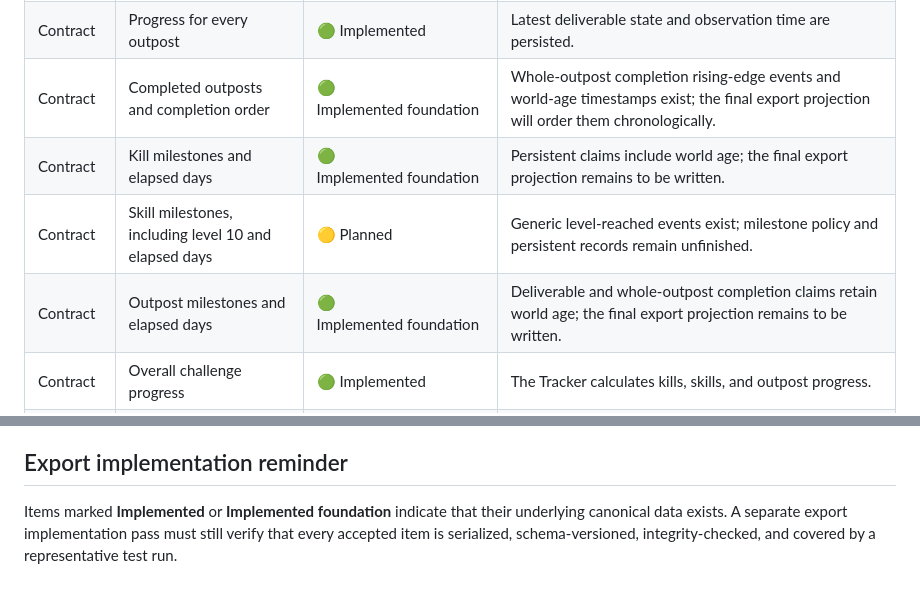
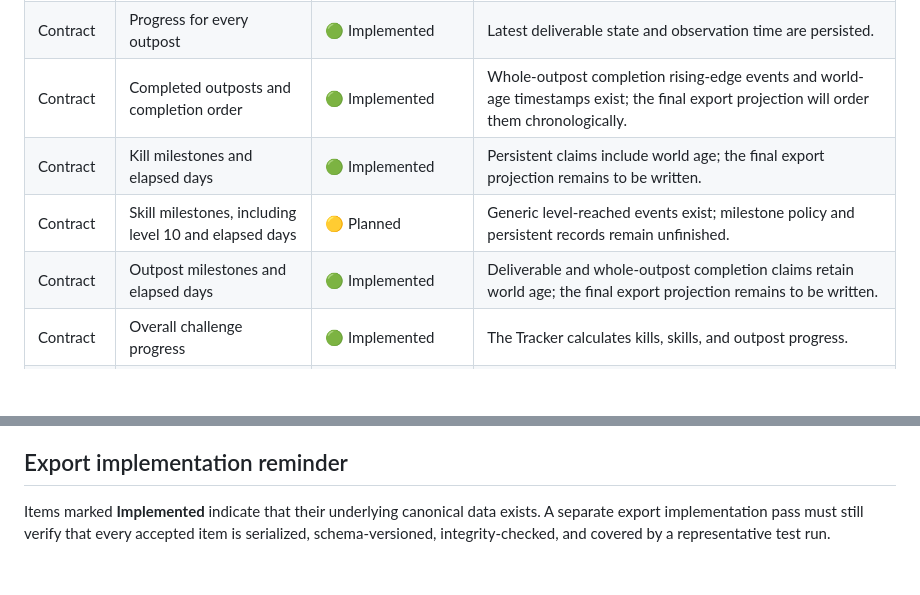
Before and after one commit to Eurymachus/The-Great-Spiffo-s-Rat-Race, a Markdown page: docs/MOD_EXPORT_CHECKLIST.md, 2 parts joined by grey strips. GitHub-like rendering; blank space fills up the shorter version.

Commit message:
Simplify implemented export statuses

```diff
--- a/docs/MOD_EXPORT_CHECKLIST.md
+++ b/docs/MOD_EXPORT_CHECKLIST.md
@@ -32,10 +32,10 @@ The `Contract` scope contains the agreed export contract. `Team request` contain
 | Contract | Towns visited and when | 🟡 Planned | Requires canonical town IDs and boundaries. |
 | Contract | Books and magazines read and when | 🟡 Planned | Requires the authoritative literature-completion path. |
 | Contract | Progress for every outpost | 🟢 Implemented | Latest deliverable state and observation time are persisted. |
-| Contract | Completed outposts and completion order | 🟢 Implemented&nbsp;foundation | Whole-outpost completion rising-edge events and world-age timestamps exist; the final export projection will order them chronologically. |
-| Contract | Kill milestones and elapsed days | 🟢 Implemented&nbsp;foundation | Persistent claims include world age; the final export projection remains to be written. |
+| Contract | Completed outposts and completion order | 🟢 Implemented | Whole-outpost completion rising-edge events and world-age timestamps exist; the final export projection will order them chronologically. |
+| Contract | Kill milestones and elapsed days | 🟢 Implemented | Persistent claims include world age; the final export projection remains to be written. |
 | Contract | Skill milestones, including level 10 and elapsed days | 🟡 Planned | Generic level-reached events exist; milestone policy and persistent records remain unfinished. |
-| Contract | Outpost milestones and elapsed days | 🟢 Implemented&nbsp;foundation | Deliverable and whole-outpost completion claims retain world age; the final export projection remains to be written. |
+| Contract | Outpost milestones and elapsed days | 🟢 Implemented | Deliverable and whole-outpost completion claims retain world age; the final export projection remains to be written. |
 | Contract | Overall challenge progress | 🟢 Implemented | The Tracker calculates kills, skills, and outpost progress. |
 | Contract | Whether the run remains official | 🟡 Planned | The classification foundation exists; final policy and transitions remain. |
 | Contract | Save rollbacks, recovery decisions, and continuation as an unofficial run | 🟡 Planned | The ledger and recovery model are designed but not implemented. |
@@ -67,4 +67,4 @@ The `Contract` scope contains the agreed export contract. `Team request` contain
 
 ## Export implementation reminder
 
-Items marked **Implemented** or **Implemented foundation** indicate that their underlying canonical data exists. A separate export implementation pass must still verify that every accepted item is serialized, schema-versioned, integrity-checked, and covered by a representative test run.
+Items marked **Implemented** indicate that their underlying canonical data exists. A separate export implementation pass must still verify that every accepted item is serialized, schema-versioned, integrity-checked, and covered by a representative test run.
```
